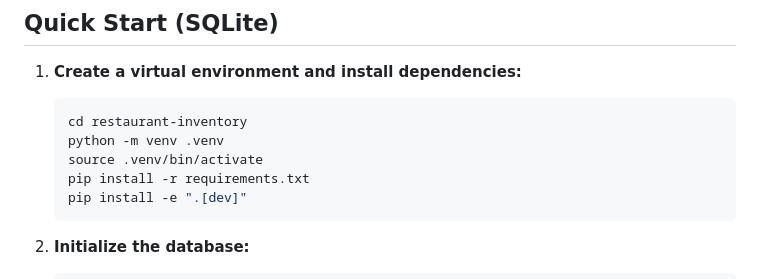
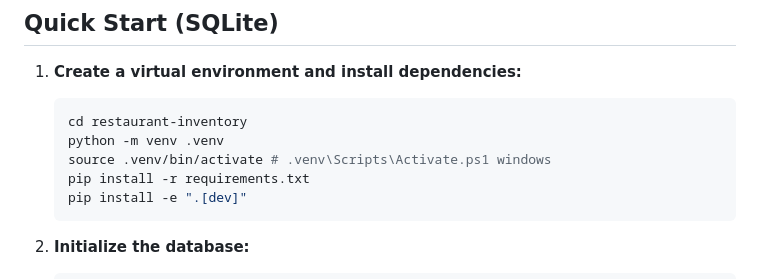
Before and after one commit to JAOCruz/restaurant-inventory, a Markdown page: README.md, the part around the change. GitHub-like rendering.

Commit message:
windows comment

````diff
--- a/README.md
+++ b/README.md
@@ -61,7 +61,7 @@ restaurant-inventory/
    ```bash
    cd restaurant-inventory
    python -m venv .venv
-   source .venv/bin/activate
+   source .venv/bin/activate # .venv\Scripts\Activate.ps1 windows
    pip install -r requirements.txt
    pip install -e ".[dev]"
    ```
````
